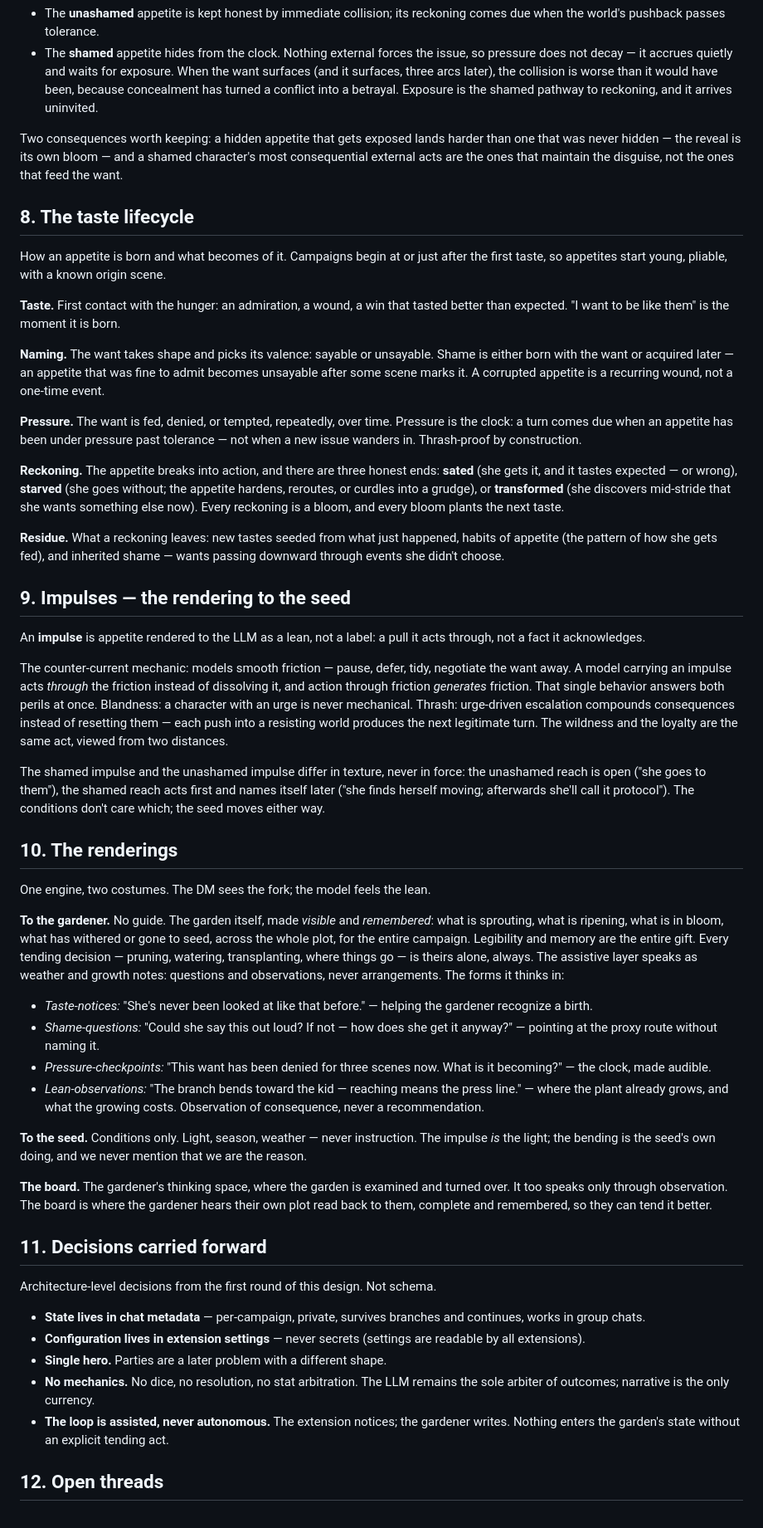
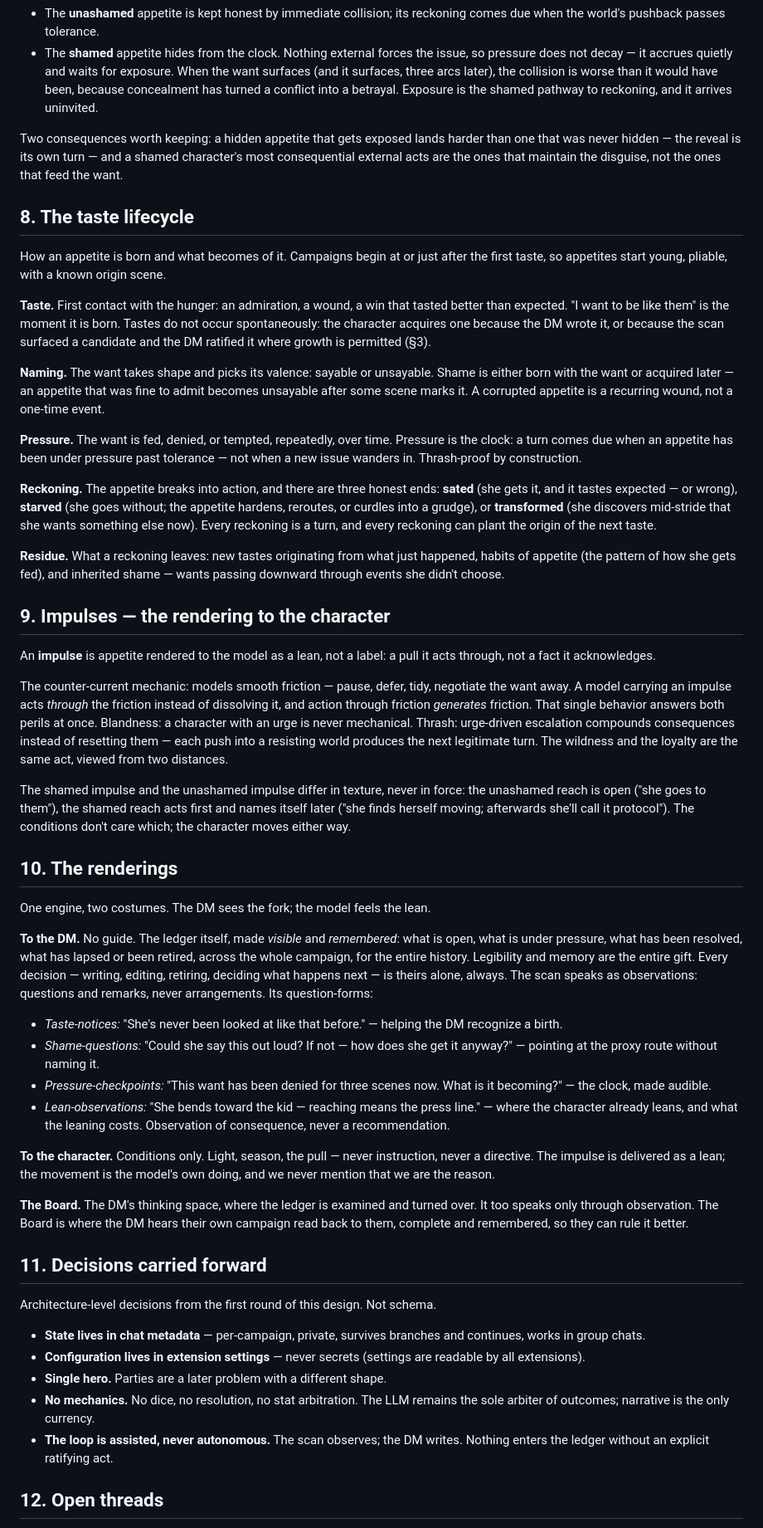
Before and after one commit to EvaL3n4/SillyTavern-Sidekick, a Markdown page: DESIGN.md, the part around one of its changes. Shown at 83% size. Rendered like a GitHub page.

Commit message:
Add terminology discipline and appetite genesis rule

```diff
--- a/DESIGN.md
+++ b/DESIGN.md
@@ -130,9 +169,9 @@ The two clocks this creates:
   pathway to reckoning, and it arrives uninvited.
 
 Two consequences worth keeping: a hidden appetite that gets exposed lands harder than one
-that was never hidden — the reveal is its own bloom — and a shamed character's most
-consequential external acts are the ones that maintain the disguise, not the ones that feed
-the want.
+that was never hidden — the reveal is its own turn — and a shamed character's most
+consequential external acts are the ones that maintain the disguise, not the ones that
+feed the want.
 
 ## 8. The taste lifecycle
 
@@ -140,7 +179,9 @@ How an appetite is born and what becomes of it. Campaigns begin at or just after
 first taste, so appetites start young, pliable, with a known origin scene.
 
 **Taste.** First contact with the hunger: an admiration, a wound, a win that tasted
-better than expected. "I want to be like them" is the moment it is born.
+better than expected. "I want to be like them" is the moment it is born. Tastes do not
+occur spontaneously: the character acquires one because the DM wrote it, or because the
+scan surfaced a candidate and the DM ratified it where growth is permitted (§3).
 
 **Naming.** The want takes shape and picks its valence: sayable or unsayable. Shame is
 either born with the want or acquired later — an appetite that was fine to admit becomes
@@ -154,16 +195,16 @@ not when a new issue wanders in. Thrash-proof by construction.
 **Reckoning.** The appetite breaks into action, and there are three honest ends:
 **sated** (she gets it, and it tastes expected — or wrong), **starved** (she goes
 without; the appetite hardens, reroutes, or curdles into a grudge), or **transformed**
-(she discovers mid-stride that she wants something else now). Every reckoning is a
-bloom, and every bloom plants the next taste.
+(she discovers mid-stride that she wants something else now). Every reckoning is a turn,
+and every reckoning can plant the origin of the next taste.
 
-**Residue.** What a reckoning leaves: new tastes seeded from what just happened, habits
-of appetite (the pattern of how she gets fed), and inherited shame — wants passing
+**Residue.** What a reckoning leaves: new tastes originating from what just happened,
+habits of appetite (the pattern of how she gets fed), and inherited shame — wants passing
 downward through events she didn't choose.
 
-## 9. Impulses — the rendering to the seed
+## 9. Impulses — the rendering to the character
 
-An **impulse** is appetite rendered to the LLM as a lean, not a label: a pull it acts
+An **impulse** is appetite rendered to the model as a lean, not a label: a pull it acts
 through, not a fact it acknowledges.
 
 The counter-current mechanic: models smooth friction — pause, defer, tidy, negotiate the
@@ -177,36 +218,36 @@ are the same act, viewed from two distances.
 The shamed impulse and the unashamed impulse differ in texture, never in force: the
 unashamed reach is open ("she goes to them"), the shamed reach acts first and names
 itself later ("she finds herself moving; afterwards she'll call it protocol"). The
-conditions don't care which; the seed moves either way.
+conditions don't care which; the character moves either way.
 
 ## 10. The renderings
 
 One engine, two costumes. The DM sees the fork; the model feels the lean.
 
-**To the gardener.** No guide. The garden itself, made *visible* and *remembered*: what
-is sprouting, what is ripening, what is in bloom, what has withered or gone to seed,
-across the whole plot, for the entire campaign. Legibility and memory are the entire
-gift. Every tending decision — pruning, watering, transplanting, where things go — is
-theirs alone, always. The assistive layer speaks as weather and growth notes: questions
-and observations, never arrangements. The forms it thinks in:
+**To the DM.** No guide. The ledger itself, made *visible* and *remembered*: what is
+open, what is under pressure, what has been resolved, what has lapsed or been retired,
+across the whole campaign, for the entire history. Legibility and memory are the entire
+gift. Every decision — writing, editing, retiring, deciding what happens next — is
+theirs alone, always. The scan speaks as observations: questions and remarks, never
+arrangements. Its question-forms:
 
-- *Taste-notices:* "She's never been looked at like that before." — helping the gardener
+- *Taste-notices:* "She's never been looked at like that before." — helping the DM
   recognize a birth.
 - *Shame-questions:* "Could she say this out loud? If not — how does she get it anyway?"
   — pointing at the proxy route without naming it.
 - *Pressure-checkpoints:* "This want has been denied for three scenes now. What is it
   becoming?" — the clock, made audible.
-- *Lean-observations:* "The branch bends toward the kid — reaching means the press
-  line." — where the plant already grows, and what the growing costs. Observation of
-  consequence, never a recommendation.
+- *Lean-observations:* "She bends toward the kid — reaching means the press line." — where
+  the character already leans, and what the leaning costs. Observation of consequence,
+  never a recommendation.
 
-**To the seed.** Conditions only. Light, season, weather — never instruction. The
-impulse *is* the light; the bending is the seed's own doing, and we never mention that
-we are the reason.
+**To the character.** Conditions only. Light, season, the pull — never instruction, never
+a directive. The impulse is delivered as a lean; the movement is the model's own doing,
+and we never mention that we are the reason.
 
-**The board.** The gardener's thinking space, where the garden is examined and turned
-over. It too speaks only through observation. The board is where the gardener hears
-their own plot read back to them, complete and remembered, so they can tend it better.
+**The Board.** The DM's thinking space, where the ledger is examined and turned over. It
+too speaks only through observation. The Board is where the DM hears their own campaign
+read back to them, complete and remembered, so they can rule it better.
 
 ## 11. Decisions carried forward
 
@@ -219,8 +260,8 @@ Architecture-level decisions from the first round of this design. Not schema.
 - **Single hero.** Parties are a later problem with a different shape.
 - **No mechanics.** No dice, no resolution, no stat arbitration. The LLM remains the
   sole arbiter of outcomes; narrative is the only currency.
-- **The loop is assisted, never autonomous.** The extension notices; the gardener
-  writes. Nothing enters the garden's state without an explicit tending act.
+- **The loop is assisted, never autonomous.** The scan observes; the DM writes. Nothing
+  enters the ledger without an explicit ratifying act.
 
 ## 12. Open threads
 
```
Also changed, not shown: other parts of DESIGN.md (+75 -37 lines).
